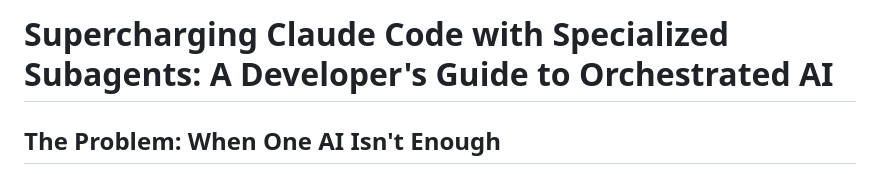
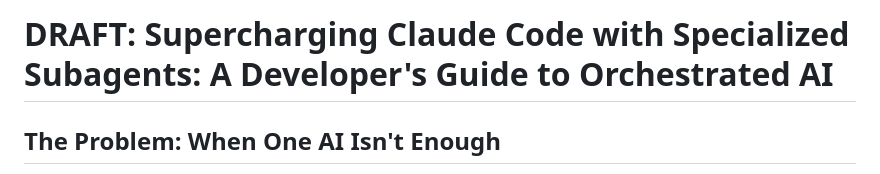
Before and after one commit to robertmnyborg/claude-oak-agents, a Markdown page: blog_post_subagents.md, the part around the change. Drawn GitHub-style.

Commit message:
Marking as draft

```diff
--- a/blog_post_subagents.md
+++ b/blog_post_subagents.md
@@ -1,4 +1,4 @@
-# Supercharging Claude Code with Specialized Subagents: A Developer's Guide to Orchestrated AI
+# DRAFT: Supercharging Claude Code with Specialized Subagents: A Developer's Guide to Orchestrated AI
 
 ## The Problem: When One AI Isn't Enough
 
```
